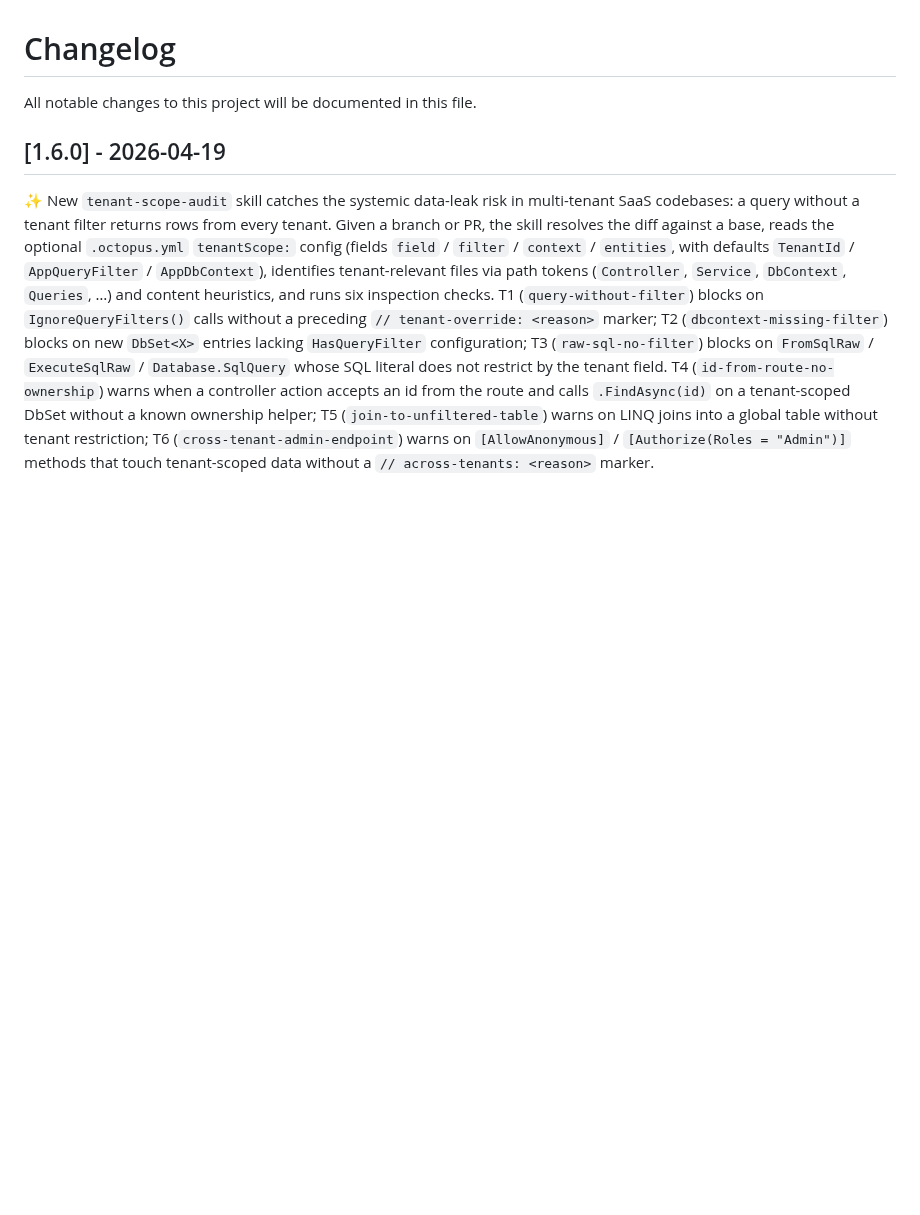
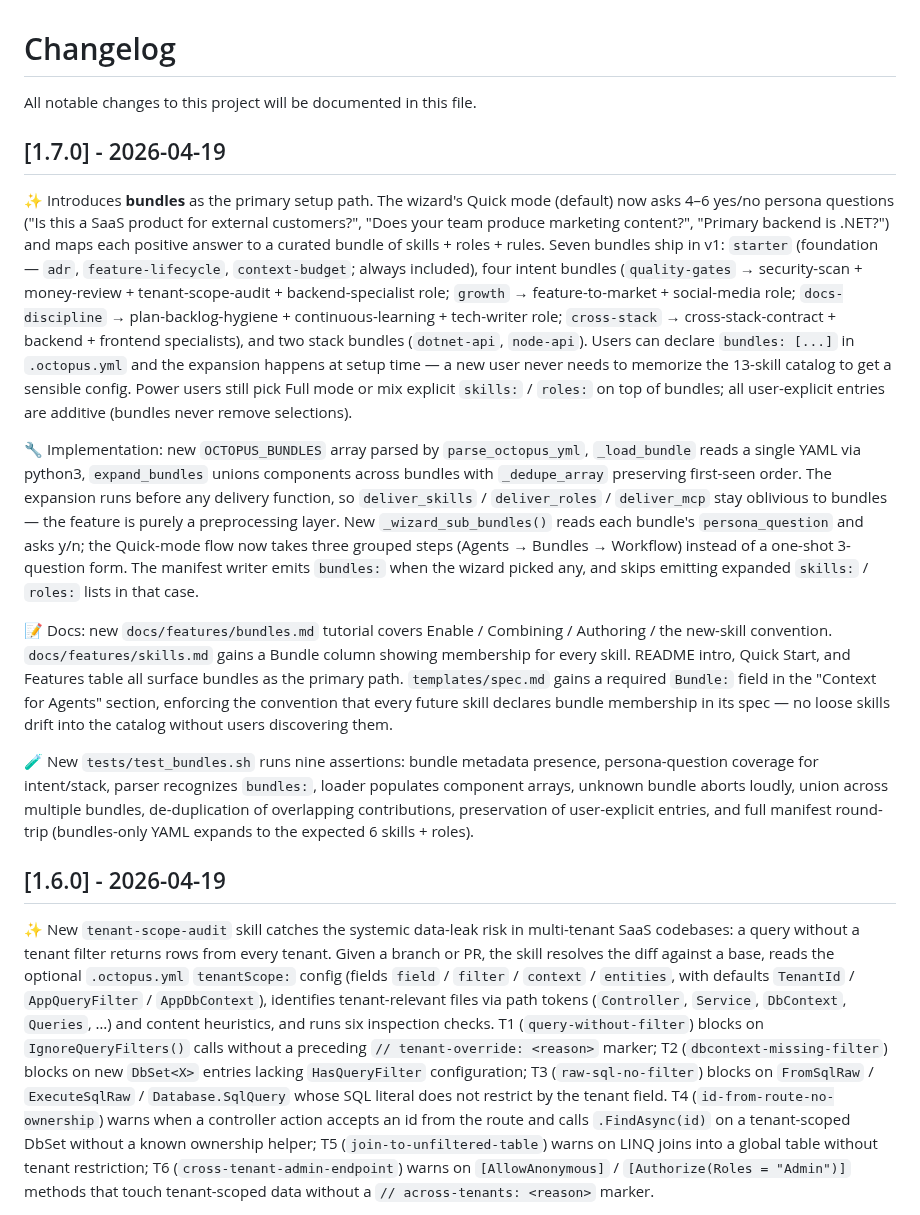
Before and after one commit to leocosta/octopus, a Markdown page: CHANGELOG.md, the part around the change. GitHub-like rendering; blank space fills up the shorter version.

Commit message:
chore(release): v1.7.0

```diff
--- a/CHANGELOG.md
+++ b/CHANGELOG.md
@@ -1,6 +1,16 @@
 # Changelog
 
 All notable changes to this project will be documented in this file.
+
+## [1.7.0] - 2026-04-19
+
+✨ Introduces **bundles** as the primary setup path. The wizard's Quick mode (default) now asks 4–6 yes/no persona questions ("Is this a SaaS product for external customers?", "Does your team produce marketing content?", "Primary backend is .NET?") and maps each positive answer to a curated bundle of skills + roles + rules. Seven bundles ship in v1: `starter` (foundation — `adr`, `feature-lifecycle`, `context-budget`; always included), four intent bundles (`quality-gates` → security-scan + money-review + tenant-scope-audit + backend-specialist role; `growth` → feature-to-market + social-media role; `docs-discipline` → plan-backlog-hygiene + continuous-learning + tech-writer role; `cross-stack` → cross-stack-contract + backend + frontend specialists), and two stack bundles (`dotnet-api`, `node-api`). Users can declare `bundles: [...]` in `.octopus.yml` and the expansion happens at setup time — a new user never needs to memorize the 13-skill catalog to get a sensible config. Power users still pick Full mode or mix explicit `skills:` / `roles:` on top of bundles; all user-explicit entries are additive (bundles never remove selections).
+
+🔧 Implementation: new `OCTOPUS_BUNDLES` array parsed by `parse_octopus_yml`, `_load_bundle` reads a single YAML via python3, `expand_bundles` unions components across bundles with `_dedupe_array` preserving first-seen order. The expansion runs before any delivery function, so `deliver_skills` / `deliver_roles` / `deliver_mcp` stay oblivious to bundles — the feature is purely a preprocessing layer. New `_wizard_sub_bundles()` reads each bundle's `persona_question` and asks y/n; the Quick-mode flow now takes three grouped steps (Agents → Bundles → Workflow) instead of a one-shot 3-question form. The manifest writer emits `bundles:` when the wizard picked any, and skips emitting expanded `skills:` / `roles:` lists in that case.
+
+📝 Docs: new `docs/features/bundles.md` tutorial covers Enable / Combining / Authoring / the new-skill convention. `docs/features/skills.md` gains a Bundle column showing membership for every skill. README intro, Quick Start, and Features table all surface bundles as the primary path. `templates/spec.md` gains a required `Bundle:` field in the "Context for Agents" section, enforcing the convention that every future skill declares bundle membership in its spec — no loose skills drift into the catalog without users discovering them.
+
+🧪 New `tests/test_bundles.sh` runs nine assertions: bundle metadata presence, persona-question coverage for intent/stack, parser recognizes `bundles:`, loader populates component arrays, unknown bundle aborts loudly, union across multiple bundles, de-duplication of overlapping contributions, preservation of user-explicit entries, and full manifest round-trip (bundles-only YAML expands to the expected 6 skills + roles).
 
 ## [1.6.0] - 2026-04-19
 
```
Also changed, not shown: 1 other file.
